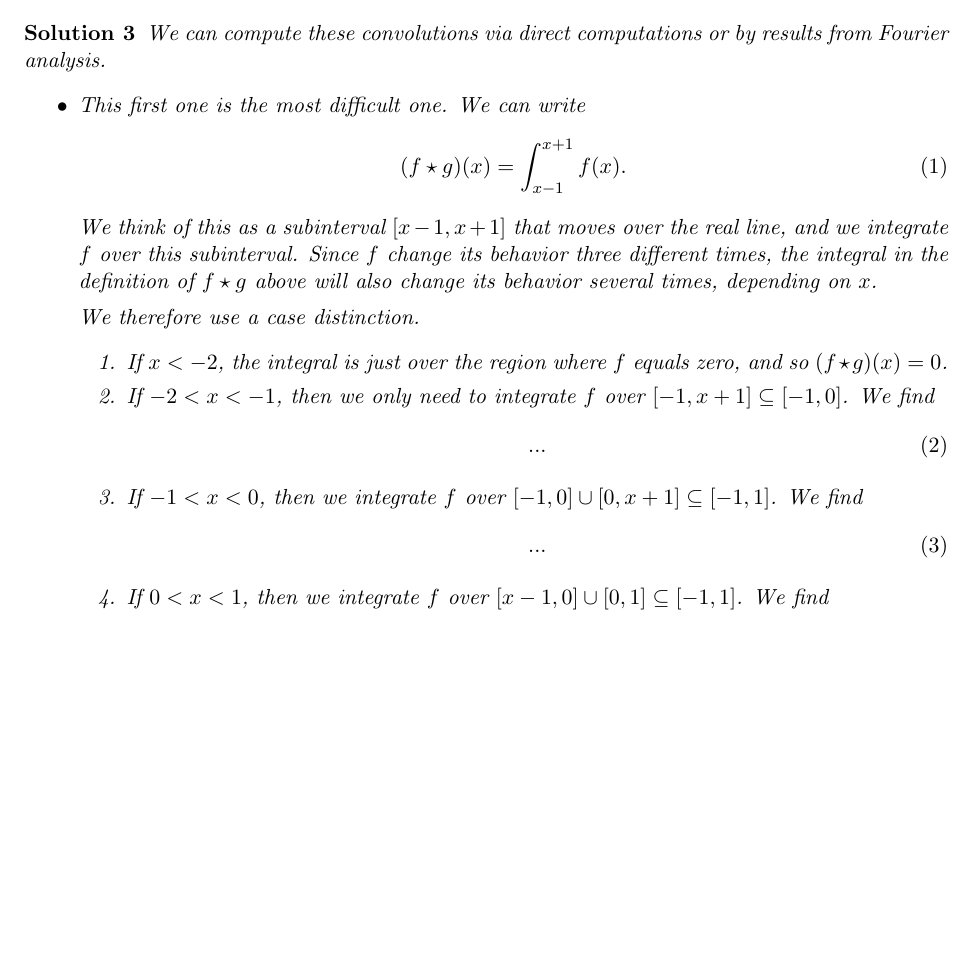
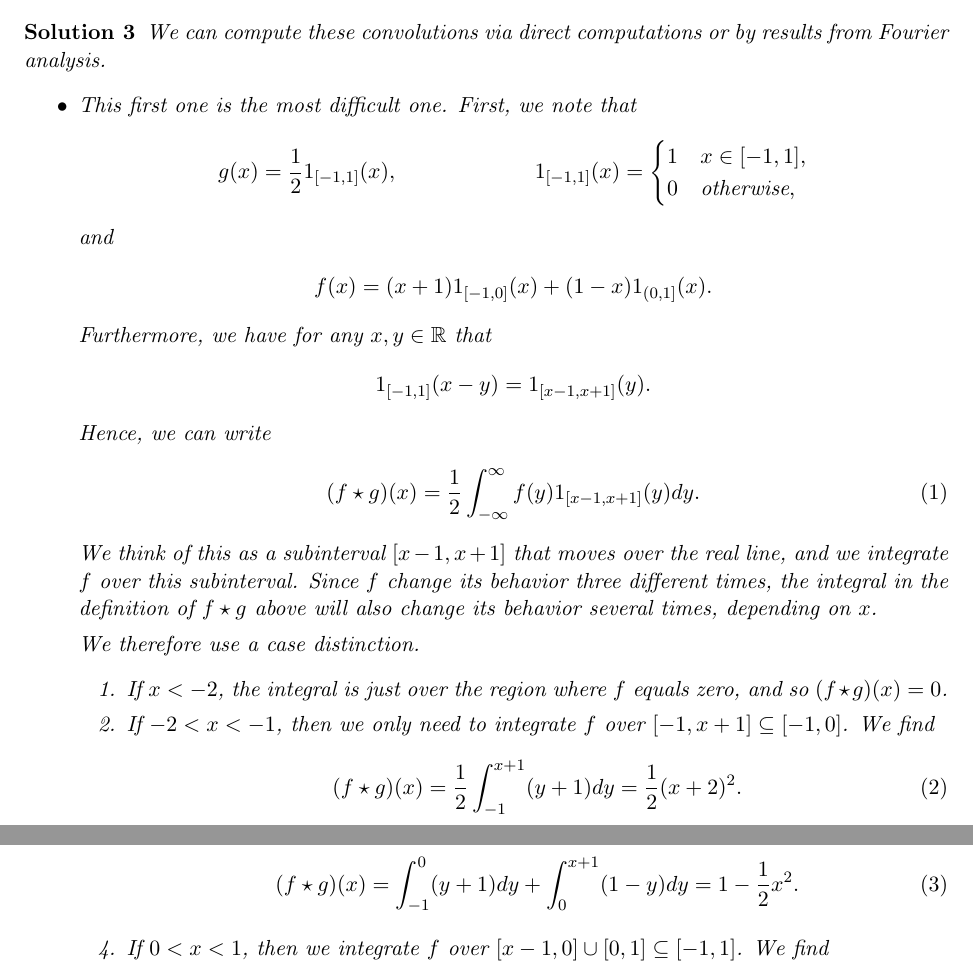
Before and after one commit to martinlicht/Ana3_EPFL2024, a LaTeX problem sheet (exercise14.tex): part of page 4 of 10 before the commit and two parts of pages 4 and 5 of 11 after it, the two joined at a grey line, cut so that both start at the same text, the shorter picture padded with empty space. Compiled offline with pdfLaTeX.

Commit message:
Update Exercise 14 with detailed calculations for convolutions and corrections

```diff
--- a/exercise14.tex
+++ b/exercise14.tex
@@ -275,10 +275,24 @@
     We can compute these convolutions via direct computations or by results from Fourier analysis.
     \begin{itemize}
         \item
-        This first one is the most difficult one.
-        We can write
+        This first one is the most difficult one. First, we note that
+        \begin{align*}
+            g(x) = \frac 1 2 1_{[-1,1]}(x), & & 1_{[-1,1]}(x) = \begin{cases}
+                1 & x \in [-1,1],\\
+                0 & \text{otherwise},
+            \end{cases}
+        \end{align*}
+        and
+        \begin{align*}
+            f(x) = (x+1) 1_{[-1,0]}(x) + (1-x) 1_{(0,1]}(x).
+        \end{align*}
+        Furthermore, we have for any $x, y \in \mathbb R$ that
+        \begin{align*}
+            1_{[-1, 1]}(x - y) &= 1_{[x - 1, x + 1]}(y).
+        \end{align*}
+        Hence, we can write
         \begin{align}
-            ( f \star g )(x) = \int_{x-1}^{x+1} f(x).
+            ( f \star g )(x) &= \frac 1 2 \int_{-\infty}^\infty f(y) 1_{[x - 1, x + 1]}(y) dy.
         \end{align}
         We think of this as a subinterval $[x-1,x+1]$ that moves over the real line,
         and we integrate $f$ over this subinterval.
@@ -290,15 +304,15 @@
             and so $( f \star g )(x) = 0$.
             \item If $-2 < x < -1$, then we only need to integrate $f$ over $[-1,x+1] \subseteq [-1,0]$. We find
             \begin{align}
-                ...
+                (f \star g)(x) = \frac 1 2 \int_{-1}^{x + 1} (y + 1) dy = \frac 1 2 (x + 2)^2.
             \end{align}
             \item If $-1 < x < 0$, then we integrate $f$ over $[-1,0] \cup [0,x+1] \subseteq [-1,1]$. We find
             \begin{align}
-                ...
+                (f \star g)(x) = \int_{-1}^{0} (y + 1) dy + \int_{0}^{x + 1} (1 - y) dy =  1 - \frac 1 2 x^2.
             \end{align}
             \item If $0 < x < 1$, then we integrate $f$ over $[x-1,0] \cup [0,1] \subseteq [-1,1]$. We find
             \begin{align}
-                ...
+                (f \star g)(x) = \int_{x - 1}^{0} (y + 1) dy + \int_{0}^{1} (1 - y) dy = 1 - \frac 1 2 x^2.
             \end{align}
             \item If $1 < x < 2$, then we integrate $f$ over $[x-1,1] \subseteq [0,1]$. We find
             \begin{align}
```
Also changed, not shown: exercise14.tex (2 more changed lines).
